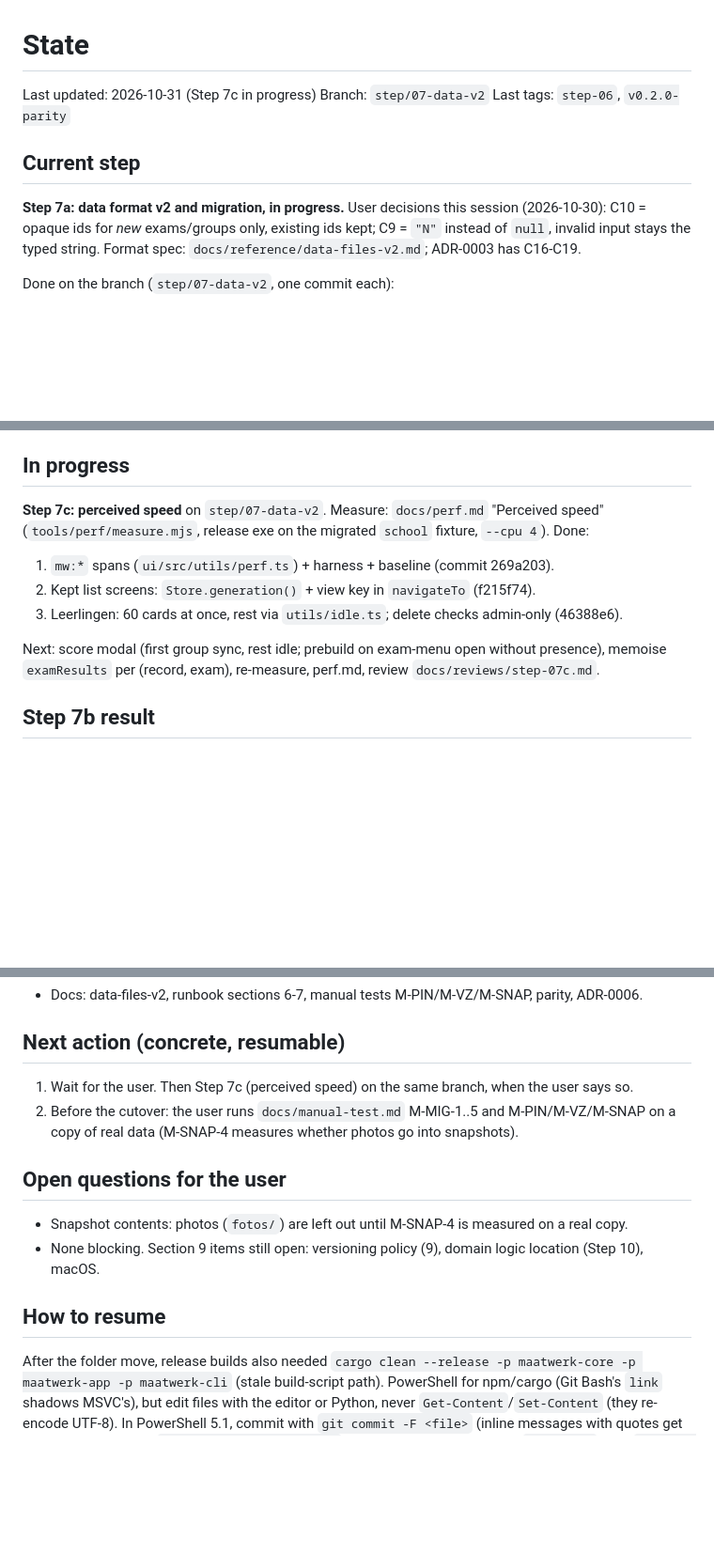
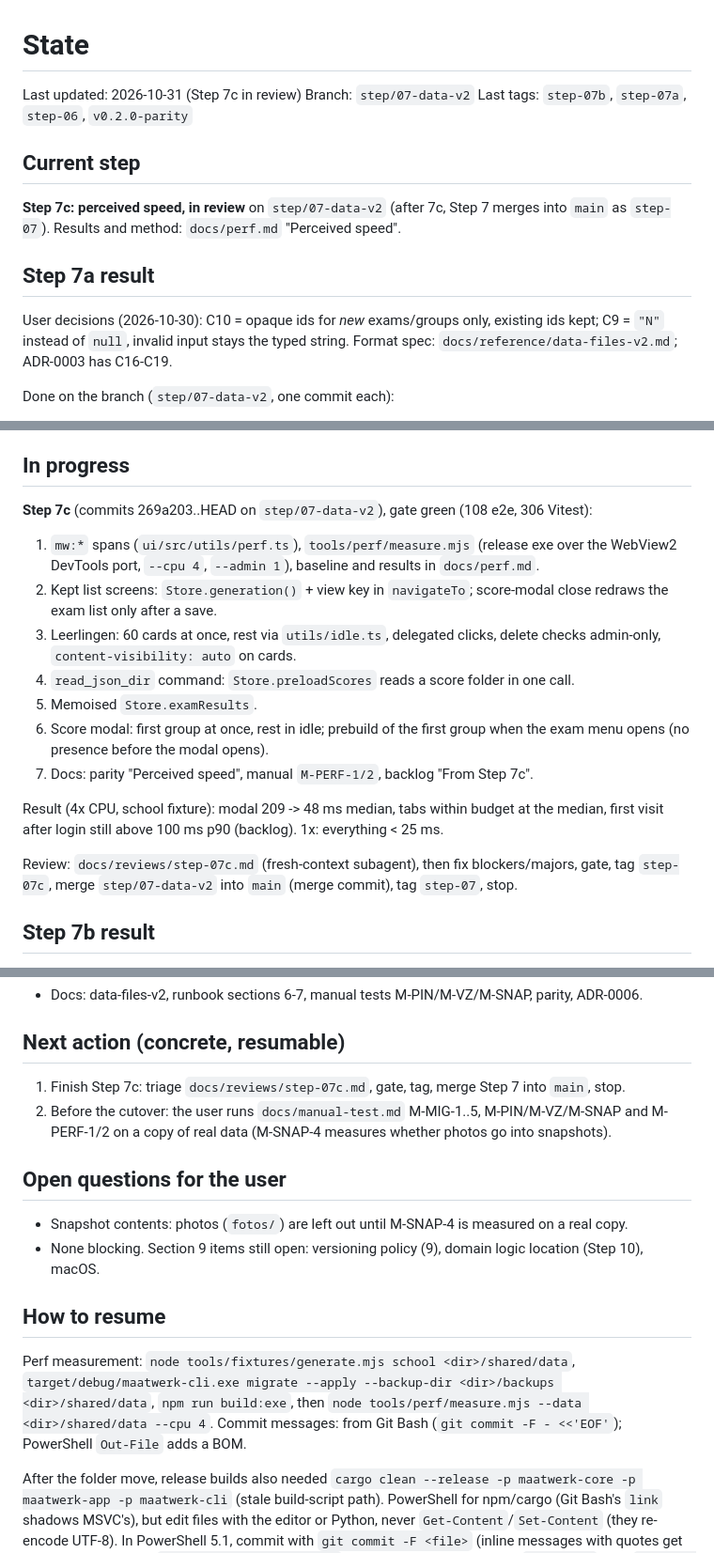
Before and after one commit to Open-Beta-Onderwijs/Maatwerk, a Markdown page: docs/STATE.md, 3 parts joined by grey strips. Shown at 94% size. Rendered like a GitHub page; blank space fills up the shorter version.

Commit message:
docs: STATE for Step 7c review
Co-Authored-By: Claude Opus 5.5 <noreply@anthropic.com>

```diff
--- a/docs/STATE.md
+++ b/docs/STATE.md
@@ -1,13 +1,17 @@
 # State
 
-Last updated: 2026-10-31 (Step 7c in progress) Branch: `step/07-data-v2` Last tags: `step-06`, `v0.2.0-parity`
+Last updated: 2026-10-31 (Step 7c in review) Branch: `step/07-data-v2` Last tags: `step-07b`, `step-07a`, `step-06`, `v0.2.0-parity`
 
 ## Current step
 
-**Step 7a: data format v2 and migration, in progress.** User decisions this session (2026-10-30):
-C10 = opaque ids for _new_ exams/groups only, existing ids kept; C9 = `"N"` instead of `null`,
-invalid input stays the typed string. Format spec: `docs/reference/data-files-v2.md`; ADR-0003
-has C16-C19.
+**Step 7c: perceived speed, in review** on `step/07-data-v2` (after 7c, Step 7 merges into
+`main` as `step-07`). Results and method: `docs/perf.md` "Perceived speed".
+
+## Step 7a result
+
+User decisions (2026-10-30): C10 = opaque ids for _new_ exams/groups only, existing ids kept;
+C9 = `"N"` instead of `null`, invalid input stays the typed string. Format spec:
+`docs/reference/data-files-v2.md`; ADR-0003 has C16-C19.
 
 Done on the branch (`step/07-data-v2`, one commit each):
 
@@ -123,15 +127,25 @@ Done on the branch (`step/07-data-v2`, one commit each):
 
 ## In progress
 
-**Step 7c: perceived speed** on `step/07-data-v2`. Measure: `docs/perf.md` "Perceived speed"
-(`tools/perf/measure.mjs`, release exe on the migrated `school` fixture, `--cpu 4`). Done:
+**Step 7c** (commits 269a203..HEAD on `step/07-data-v2`), gate green (108 e2e, 306 Vitest):
 
-1. `mw:*` spans (`ui/src/utils/perf.ts`) + harness + baseline (commit 269a203).
-2. Kept list screens: `Store.generation()` + view key in `navigateTo` (f215f74).
-3. Leerlingen: 60 cards at once, rest via `utils/idle.ts`; delete checks admin-only (46388e6).
+1. `mw:*` spans (`ui/src/utils/perf.ts`), `tools/perf/measure.mjs` (release exe over the WebView2
+   DevTools port, `--cpu 4`, `--admin 1`), baseline and results in `docs/perf.md`.
+2. Kept list screens: `Store.generation()` + view key in `navigateTo`; score-modal close redraws
+   the exam list only after a save.
+3. Leerlingen: 60 cards at once, rest via `utils/idle.ts`, delegated clicks, delete checks
+   admin-only, `content-visibility: auto` on cards.
+4. `read_json_dir` command: `Store.preloadScores` reads a score folder in one call.
+5. Memoised `Store.examResults`.
+6. Score modal: first group at once, rest in idle; prebuild of the first group when the exam
+   menu opens (no presence before the modal opens).
+7. Docs: parity "Perceived speed", manual `M-PERF-1/2`, backlog "From Step 7c".
 
-Next: score modal (first group sync, rest idle; prebuild on exam-menu open without presence),
-memoise `examResults` per (record, exam), re-measure, perf.md, review `docs/reviews/step-07c.md`.
+Result (4x CPU, school fixture): modal 209 -> 48 ms median, tabs within budget at the median,
+first visit after login still above 100 ms p90 (backlog). 1x: everything < 25 ms.
+
+Review: `docs/reviews/step-07c.md` (fresh-context subagent), then fix blockers/majors, gate,
+tag `step-07c`, merge `step/07-data-v2` into `main` (merge commit), tag `step-07`, stop.
 
 ## Step 7b result
 
@@ -155,9 +169,9 @@ memoise `examResults` per (record, exam), re-measure, perf.md, review `docs/revi
 
 ## Next action (concrete, resumable)
 
-1. Wait for the user. Then Step 7c (perceived speed) on the same branch, when the user says so.
-2. Before the cutover: the user runs `docs/manual-test.md` M-MIG-1..5 and M-PIN/M-VZ/M-SNAP on a
-   copy of real data (M-SNAP-4 measures whether photos go into snapshots).
+1. Finish Step 7c: triage `docs/reviews/step-07c.md`, gate, tag, merge Step 7 into `main`, stop.
+2. Before the cutover: the user runs `docs/manual-test.md` M-MIG-1..5, M-PIN/M-VZ/M-SNAP and
+   M-PERF-1/2 on a copy of real data (M-SNAP-4 measures whether photos go into snapshots).
 
 ## Open questions for the user
 
@@ -166,6 +180,11 @@ memoise `examResults` per (record, exam), re-measure, perf.md, review `docs/revi
   (Step 10), macOS.
 
 ## How to resume
+
+Perf measurement: `node tools/fixtures/generate.mjs school <dir>/shared/data`,
+`target/debug/maatwerk-cli.exe migrate --apply --backup-dir <dir>/backups <dir>/shared/data`,
+`npm run build:exe`, then `node tools/perf/measure.mjs --data <dir>/shared/data --cpu 4`.
+Commit messages: from Git Bash (`git commit -F - <<'EOF'`); PowerShell `Out-File` adds a BOM.
 
 After the folder move, release builds also needed `cargo clean --release -p maatwerk-core -p
 maatwerk-app -p maatwerk-cli` (stale build-script path). PowerShell for npm/cargo (Git Bash's
```
